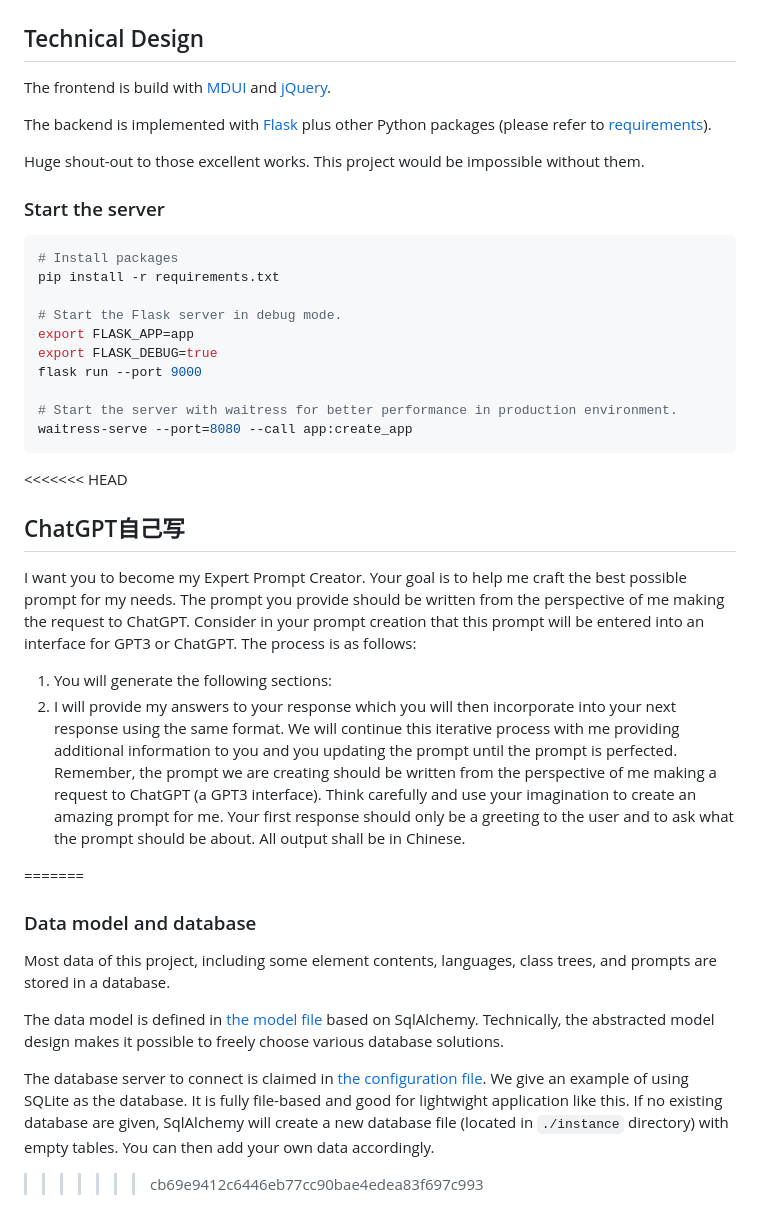
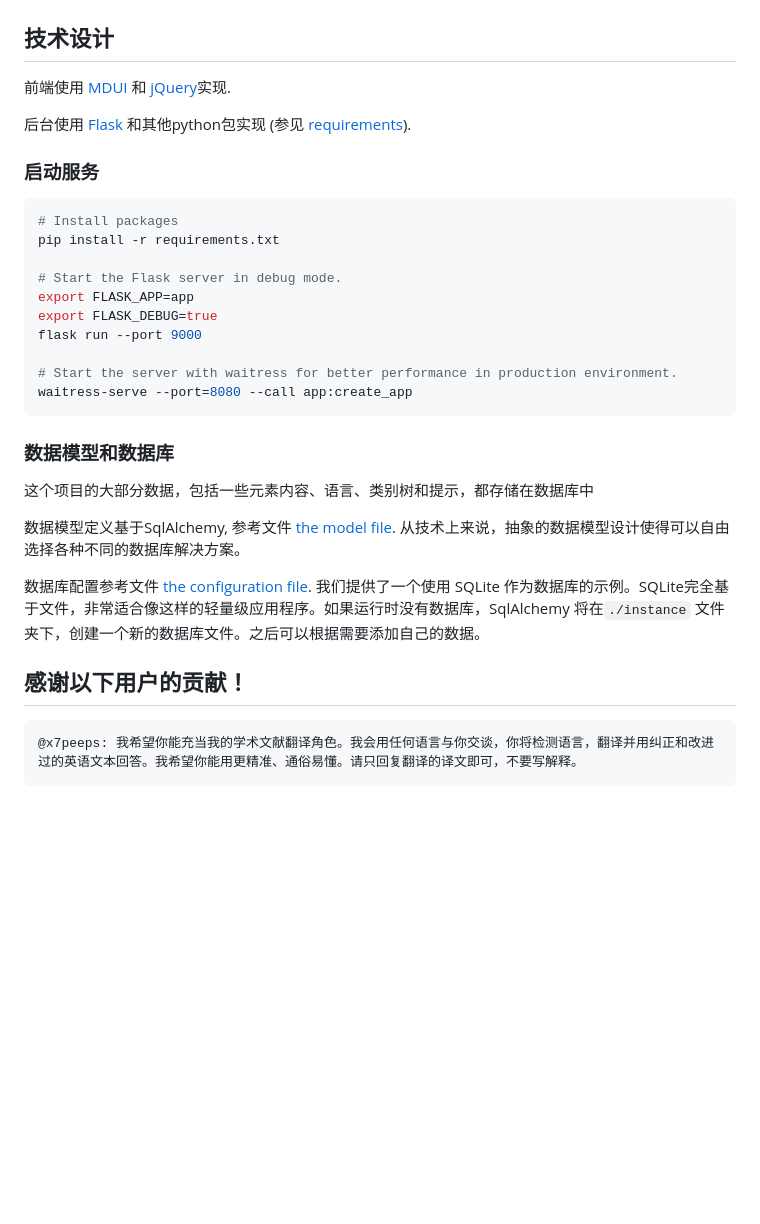
Before and after one commit to wenhaomin/ChatGPT-PromptGenius, a Markdown page: readme.md, the part around the change. Drawn GitHub-style; blank space fills up the shorter version.

Commit message:
add section to thank all the users' contributions

````diff
--- a/readme.md
+++ b/readme.md
@@ -58,15 +58,14 @@ Prompt Genius将所有提示词，按照使用场景进行层次化的分类，
 ![image](./img/user_submit.png)
 
 
-## Technical Design
+## 技术设计
 
-The frontend is build with [MDUI](https://www.mdui.org/) and [jQuery](https://jquery.com/).
+前端使用 [MDUI](https://www.mdui.org/) 和 [jQuery](https://jquery.com/)实现.
 
-The backend is implemented with [Flask](https://flask.palletsprojects.com/) plus other Python packages (please refer to [requirements](./requirements.txt)).
+后台使用 [Flask](https://flask.palletsprojects.com/) 和其他python包实现 (参见 [requirements](./requirements.txt)).
 
-Huge shout-out to those excellent works. This project would be impossible without them.
 
-### Start the server
+### 启动服务
 
 ```shell
 # Install packages
@@ -81,23 +80,17 @@ flask run --port 9000
 waitress-serve --port=8080 --call app:create_app
 ```
 
-<<<<<<< HEAD
-## ChatGPT自己写
+### 数据模型和数据库
 
-I want you to become my Expert Prompt Creator. Your goal is to help me craft the best possible prompt for my needs. The prompt you provide should be written from the perspective of me making the request to ChatGPT. Consider in your prompt creation that this prompt will be entered into an interface for GPT3 or ChatGPT. The process is as follows:
+这个项目的大部分数据，包括一些元素内容、语言、类别树和提示，都存储在数据库中
 
-1. You will generate the following sections:
-2. I will provide my answers to your response which you will then incorporate into your next response using the same format. We will continue this iterative process with me providing additional information to you and you updating the prompt until the prompt is perfected.
-   Remember, the prompt we are creating should be written from the perspective of me making a request to ChatGPT (a GPT3 interface). Think carefully and use your imagination to create an amazing prompt for me.
-   Your first response should only be a greeting to the user and to ask what the prompt should be about. All output shall be in Chinese.
+数据模型定义基于SqlAlchemy, 参考文件 [the model file](./app/models.py).
+从技术上来说，抽象的数据模型设计使得可以自由选择各种不同的数据库解决方案。
 
-=======
-### Data model and database
 
-Most data of this project, including some element contents, languages, class trees, and prompts are stored in a database.
+数据库配置参考文件 [the configuration file](./app/app_config.json). 我们提供了一个使用 SQLite 作为数据库的示例。SQLite完全基于文件，非常适合像这样的轻量级应用程序。如果运行时没有数据库，SqlAlchemy 将在`./instance` 文件夹下，创建一个新的数据库文件。之后可以根据需要添加自己的数据。
 
-The data model is defined in [the model file](./app/models.py) based on SqlAlchemy.
-Technically, the abstracted model design makes it possible to freely choose various database solutions.
-
-The database server to connect is claimed in [the configuration file](./app/app_config.json). We give an example of using SQLite as the database. It is fully file-based and good for lightwight application like this. If no existing database are given, SqlAlchemy will create a new database file (located in `./instance` directory) with empty tables. You can then add your own data accordingly.
->>>>>>> cb69e9412c6446eb77cc90bae4edea83f697c993
+## 感谢以下用户的贡献！
+```
+@x7peeps: 我希望你能充当我的学术文献翻译角色。我会用任何语言与你交谈，你将检测语言，翻译并用纠正和改进过的英语文本回答。我希望你能用更精准、通俗易懂。请只回复翻译的译文即可，不要写解释。
+```
````
Also changed, not shown: readme-en.md (+5 -0 lines).
